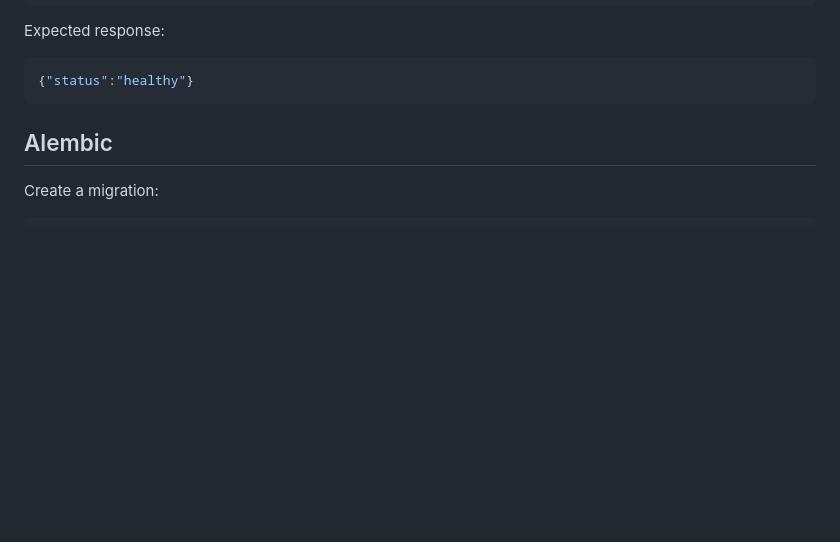
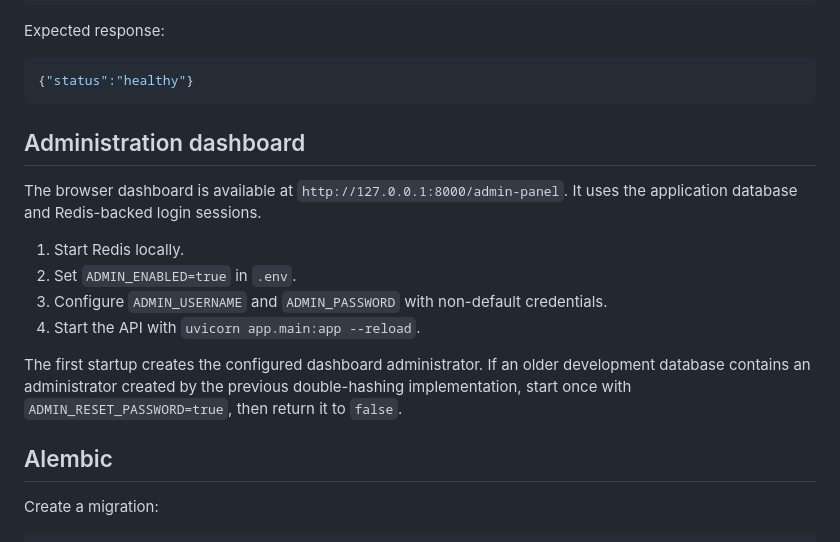
Before and after one commit to fahiiim/Daily-StoryBook-Backend-Development, a Markdown page: README.md, the part around the change. GitHub-like rendering; blank space fills up the shorter version.

Commit message:
Admin Panel Setup

````diff
--- a/README.md
+++ b/README.md
@@ -63,6 +63,21 @@ Expected response:
 ```json
 {"status":"healthy"}
 ```
+
+## Administration dashboard
+
+The browser dashboard is available at `http://127.0.0.1:8000/admin-panel`.
+It uses the application database and Redis-backed login sessions.
+
+1. Start Redis locally.
+2. Set `ADMIN_ENABLED=true` in `.env`.
+3. Configure `ADMIN_USERNAME` and `ADMIN_PASSWORD` with non-default credentials.
+4. Start the API with `uvicorn app.main:app --reload`.
+
+The first startup creates the configured dashboard administrator. If an older
+development database contains an administrator created by the previous
+double-hashing implementation, start once with `ADMIN_RESET_PASSWORD=true`,
+then return it to `false`.
 
 ## Alembic
 
````
